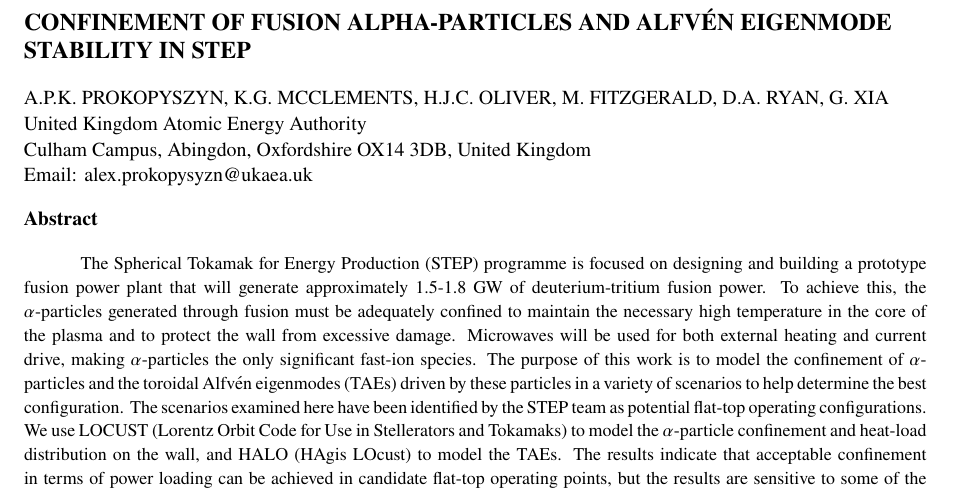
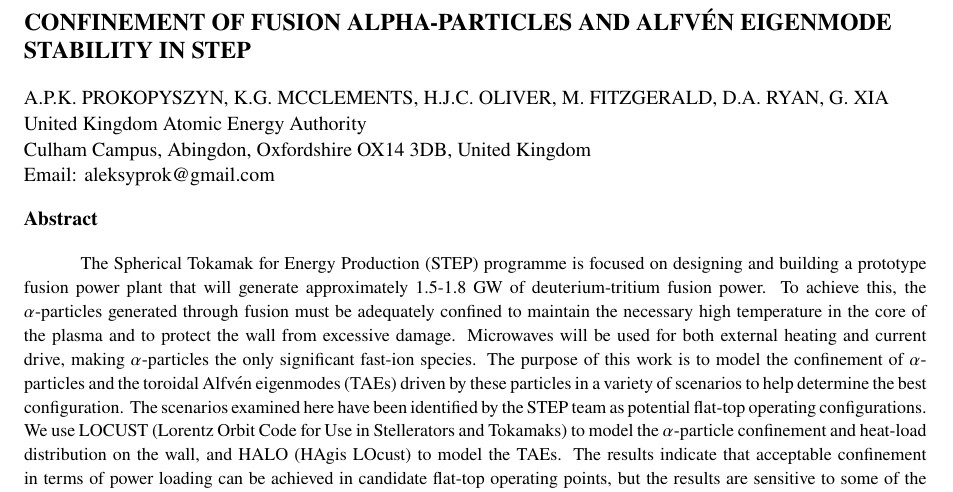
Before and after one commit to aleksyprok/Prokopyszyn_et_al_Nuclear_Fusion_IAEA_2023, a LaTeX document (full_paper.tex): part of page 1 of 19, cut so that both start at the same text. Compiled offline with pdfLaTeX.

Commit message:
Updates from Overleaf

```diff
--- a/full_paper.tex
+++ b/full_paper.tex
@@ -66,7 +66,7 @@
 A.P.K. PROKOPYSZYN, K.G. MCCLEMENTS, H.J.C. OLIVER, M. FITZGERALD, D.A. RYAN, G. XIA \\
 United Kingdom Atomic Energy Authority \\
 Culham Campus, Abingdon, Oxfordshire OX14 3DB, United Kingdom \\
-Email: alex.prokopysyzn@ukaea.uk
+Email: aleksyprok@gmail.com
 
 \end{flushleft}
 
```
